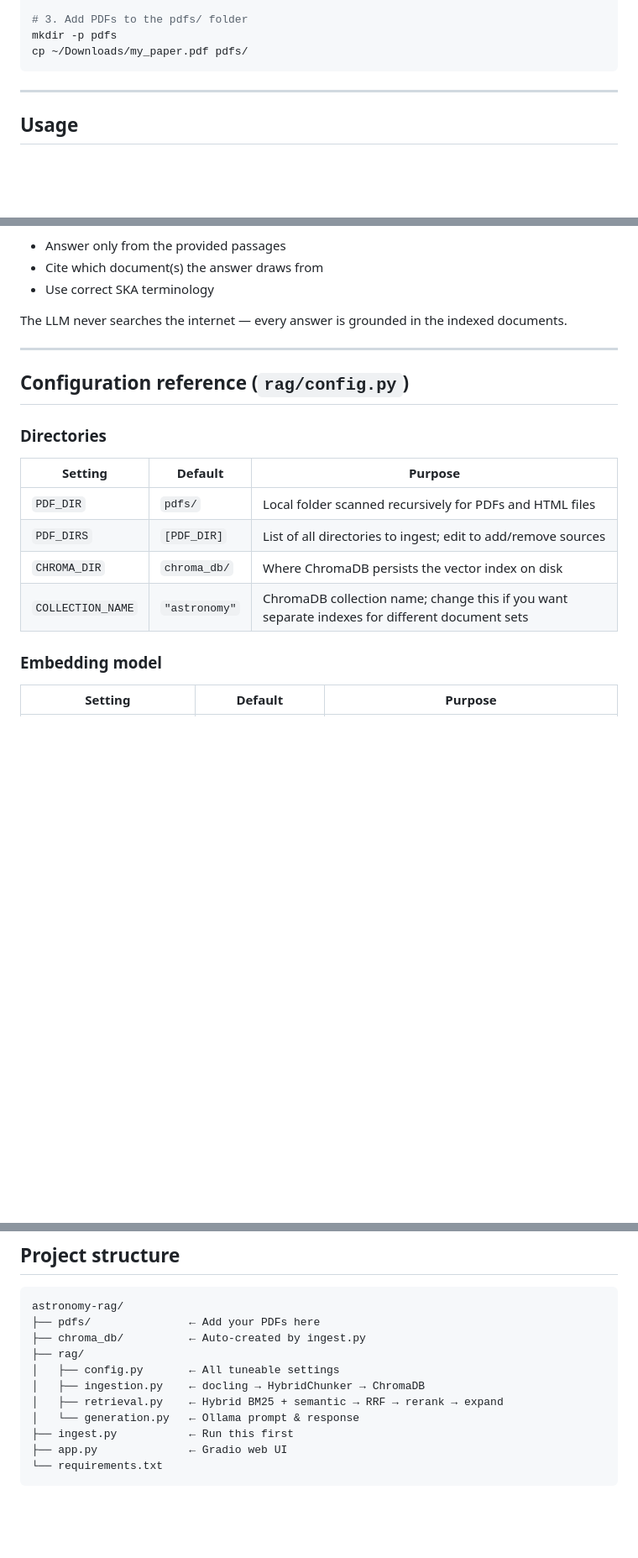
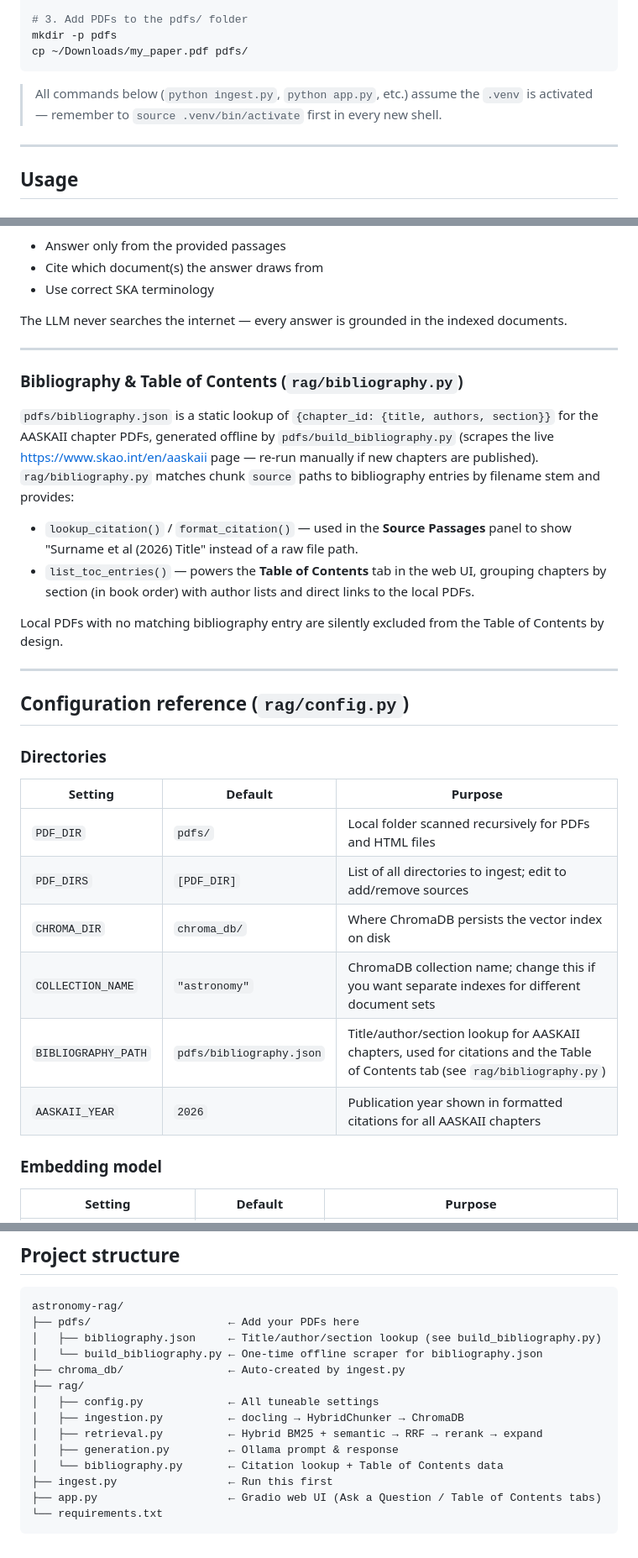
Before and after one commit to telegraphic/askarry, a Markdown page: README.md, 3 parts joined by grey strips. Shown at 84% size. Drawn GitHub-style; blank space fills up the shorter version.

````diff
--- a/README.md
+++ b/README.md
@@ -38,6 +38,10 @@ pip install -r requirements.txt
 mkdir -p pdfs
 cp ~/Downloads/my_paper.pdf pdfs/
 ```
+
+> All commands below (`python ingest.py`, `python app.py`, etc.) assume the
+> `.venv` is activated — remember to `source .venv/bin/activate` first in
+> every new shell.
 
 ---
 
@@ -162,6 +166,17 @@ The LLM never searches the internet — every answer is grounded in the indexed
 
 ---
 
+### Bibliography & Table of Contents (`rag/bibliography.py`)
+
+`pdfs/bibliography.json` is a static lookup of `{chapter_id: {title, authors, section}}` for the AASKAII chapter PDFs, generated offline by `pdfs/build_bibliography.py` (scrapes the live <https://www.skao.int/en/aaskaii> page — re-run manually if new chapters are published). `rag/bibliography.py` matches chunk `source` paths to bibliography entries by filename stem and provides:
+
+- `lookup_citation()` / `format_citation()` — used in the **Source Passages** panel to show "Surname et al (2026) Title" instead of a raw file path.
+- `list_toc_entries()` — powers the **Table of Contents** tab in the web UI, grouping chapters by section (in book order) with author lists and direct links to the local PDFs.
+
+Local PDFs with no matching bibliography entry are silently excluded from the Table of Contents by design.
+
+---
+
 ## Configuration reference (`rag/config.py`)
 
 ### Directories
@@ -172,6 +187,8 @@ The LLM never searches the internet — every answer is grounded in the indexed
 | `PDF_DIRS` | `[PDF_DIR]` | List of all directories to ingest; edit to add/remove sources |
 | `CHROMA_DIR` | `chroma_db/` | Where ChromaDB persists the vector index on disk |
 | `COLLECTION_NAME` | `"astronomy"` | ChromaDB collection name; change this if you want separate indexes for different document sets |
+| `BIBLIOGRAPHY_PATH` | `pdfs/bibliography.json` | Title/author/section lookup for AASKAII chapters, used for citations and the Table of Contents tab (see `rag/bibliography.py`) |
+| `AASKAII_YEAR` | `2026` | Publication year shown in formatted citations for all AASKAII chapters |
 
 ### Embedding model
 
@@ -210,14 +227,17 @@ The LLM never searches the internet — every answer is grounded in the indexed
 
 ```
 astronomy-rag/
-├── pdfs/               ← Add your PDFs here
-├── chroma_db/          ← Auto-created by ingest.py
+├── pdfs/                     ← Add your PDFs here
+│   ├── bibliography.json     ← Title/author/section lookup (see build_bibliography.py)
+│   └── build_bibliography.py ← One-time offline scraper for bibliography.json
+├── chroma_db/                ← Auto-created by ingest.py
 ├── rag/
-│   ├── config.py       ← All tuneable settings
-│   ├── ingestion.py    ← docling → HybridChunker → ChromaDB
-│   ├── retrieval.py    ← Hybrid BM25 + semantic → RRF → rerank → expand
-│   └── generation.py   ← Ollama prompt & response
-├── ingest.py           ← Run this first
-├── app.py              ← Gradio web UI
+│   ├── config.py             ← All tuneable settings
+│   ├── ingestion.py          ← docling → HybridChunker → ChromaDB
+│   ├── retrieval.py          ← Hybrid BM25 + semantic → RRF → rerank → expand
+│   ├── generation.py         ← Ollama prompt & response
+│   └── bibliography.py       ← Citation lookup + Table of Contents data
+├── ingest.py                 ← Run this first
+├── app.py                    ← Gradio web UI (Ask a Question / Table of Contents tabs)
 └── requirements.txt
 ```
````
Also changed, not shown: other parts of README.md (+1 -1 lines).
